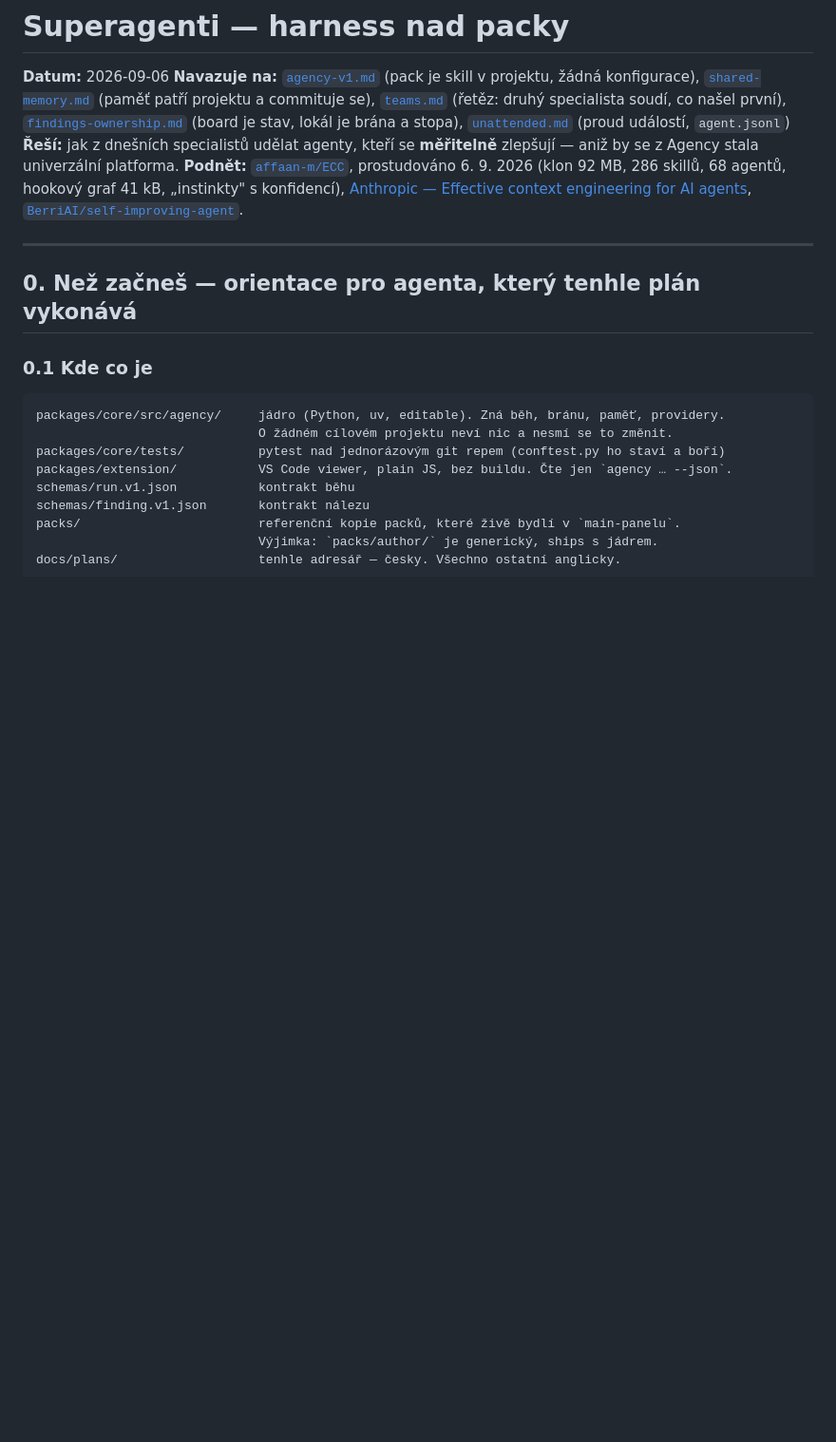
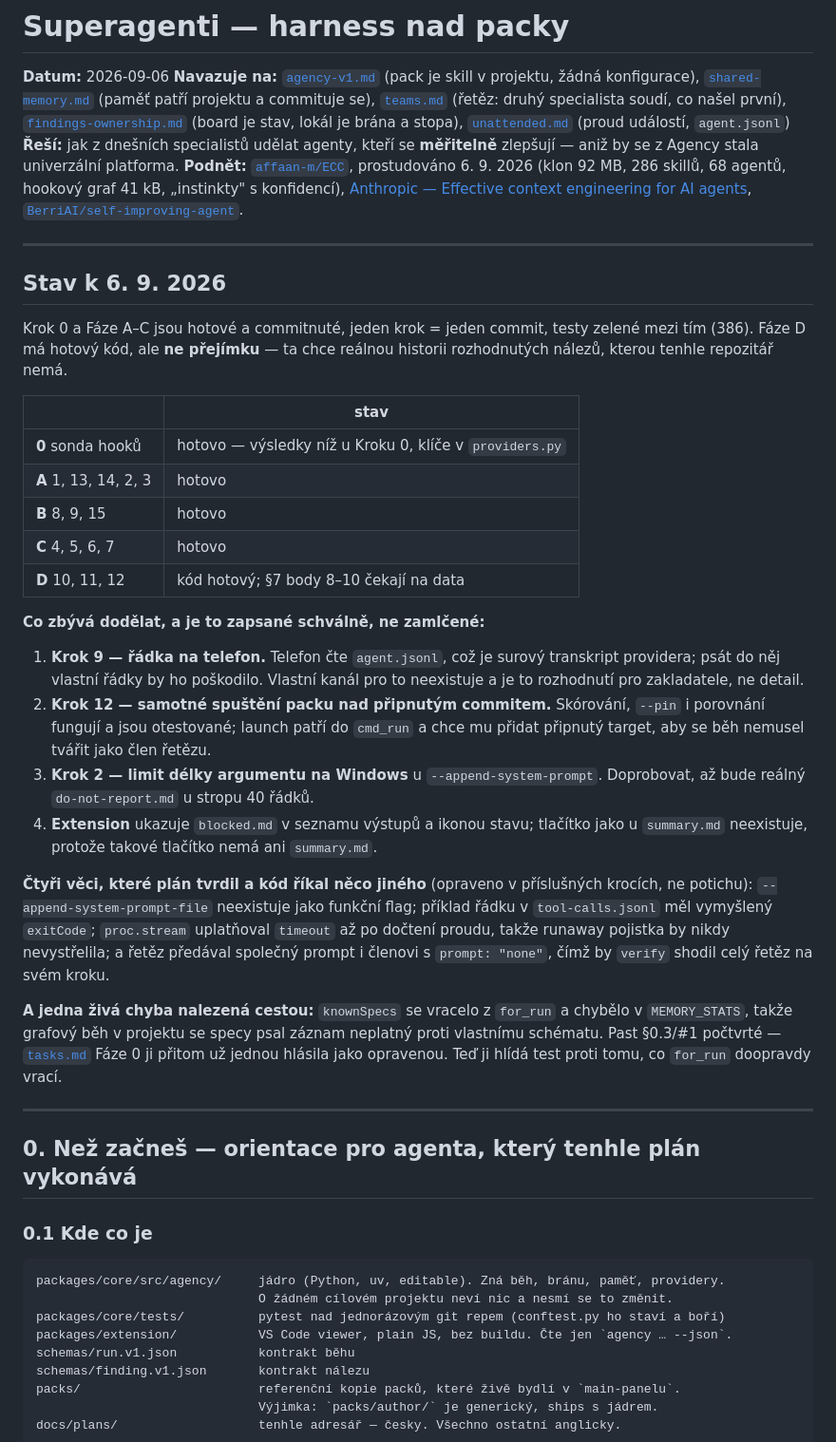
Before and after one commit to deverjak/veriflow-agency, a Markdown page: docs/plans/harness.md, the part around the change. Shown at 95% size. GitHub-like rendering; blank space fills up the shorter version.

Commit message:
docs(harness): stav plánu po Fázích A–C a co zůstalo otevřené
Krok 0 a Fáze A–C hotové, Fáze D má kód a čeká na přejímku, protože ta chce
reálnou historii rozhodnutých nálezů.

Zapsané jsou i čtyři místa, kde plán tvrdil něco jiného než kód, a jedna živá
chyba nalezená cestou — aby se to dalo přečíst z dokumentu, ne jen z historie
commitů.

Co-Authored-By: Claude Opus 5 <noreply@anthropic.com>
Claude-Session: https://claude.ai/code/session_01CP3YyYZHf76cx2Zk4DJ9xp

```diff
--- a/docs/plans/harness.md
+++ b/docs/plans/harness.md
@@ -4,6 +4,31 @@
 **Navazuje na:** [`agency-v1.md`](agency-v1.md) (pack je skill v projektu, žádná konfigurace), [`shared-memory.md`](shared-memory.md) (paměť patří projektu a commituje se), [`teams.md`](teams.md) (řetěz: druhý specialista soudí, co našel první), [`findings-ownership.md`](findings-ownership.md) (board je stav, lokál je brána a stopa), [`unattended.md`](unattended.md) (proud událostí, `agent.jsonl`)
 **Řeší:** jak z dnešních specialistů udělat agenty, kteří se **měřitelně** zlepšují — aniž by se z Agency stala univerzální platforma.
 **Podnět:** [`affaan-m/ECC`](https://github.com/affaan-m/ECC), prostudováno 6. 9. 2026 (klon 92 MB, 286 skillů, 68 agentů, hookový graf 41 kB, „instinkty" s konfidencí), [Anthropic — Effective context engineering for AI agents](https://www.anthropic.com/engineering/effective-context-engineering-for-ai-agents), [`BerriAI/self-improving-agent`](https://github.com/BerriAI/self-improving-agent).
+
+---
+
+## Stav k 6. 9. 2026
+
+Krok 0 a Fáze A–C jsou hotové a commitnuté, jeden krok = jeden commit, testy zelené mezi tím (386). Fáze D má hotový kód, ale **ne přejímku** — ta chce reálnou historii rozhodnutých nálezů, kterou tenhle repozitář nemá.
+
+| | stav |
+|---|---|
+| **0** sonda hooků | hotovo — výsledky níž u Kroku 0, klíče v `providers.py` |
+| **A** 1, 13, 14, 2, 3 | hotovo |
+| **B** 8, 9, 15 | hotovo |
+| **C** 4, 5, 6, 7 | hotovo |
+| **D** 10, 11, 12 | kód hotový; §7 body 8–10 čekají na data |
+
+**Co zbývá dodělat, a je to zapsané schválně, ne zamlčené:**
+
+1. **Krok 9 — řádka na telefon.** Telefon čte `agent.jsonl`, což je surový transkript providera; psát do něj vlastní řádky by ho poškodilo. Vlastní kanál pro to neexistuje a je to rozhodnutí pro zakladatele, ne detail.
+2. **Krok 12 — samotné spuštění packu nad připnutým commitem.** Skórování, `--pin` i porovnání fungují a jsou otestované; launch patří do `cmd_run` a chce mu přidat připnutý target, aby se běh nemusel tvářit jako člen řetězu.
+3. **Krok 2 — limit délky argumentu na Windows** u `--append-system-prompt`. Doprobovat, až bude reálný `do-not-report.md` u stropu 40 řádků.
+4. **Extension** ukazuje `blocked.md` v seznamu výstupů a ikonou stavu; tlačítko jako u `summary.md` neexistuje, protože takové tlačítko nemá ani `summary.md`.
+
+**Čtyři věci, které plán tvrdil a kód říkal něco jiného** (opraveno v příslušných krocích, ne potichu): `--append-system-prompt-file` neexistuje jako funkční flag; příklad řádku v `tool-calls.jsonl` měl vymyšlený `exitCode`; `proc.stream` uplatňoval `timeout` až po dočtení proudu, takže runaway pojistka by nikdy nevystřelila; a řetěz předával společný prompt i členovi s `prompt: "none"`, čímž by `verify` shodil celý řetěz na svém kroku.
+
+**A jedna živá chyba nalezená cestou:** `knownSpecs` se vracelo z `for_run` a chybělo v `MEMORY_STATS`, takže grafový běh v projektu se specy psal záznam neplatný proti vlastnímu schématu. Past §0.3/#1 počtvrté — [`tasks.md`](tasks.md) Fáze 0 ji přitom už jednou hlásila jako opravenou. Teď ji hlídá test proti tomu, co `for_run` doopravdy vrací.
 
 ---
 
```
Also changed, not shown: docs/plans/tasks.md (+4 -4 lines).
